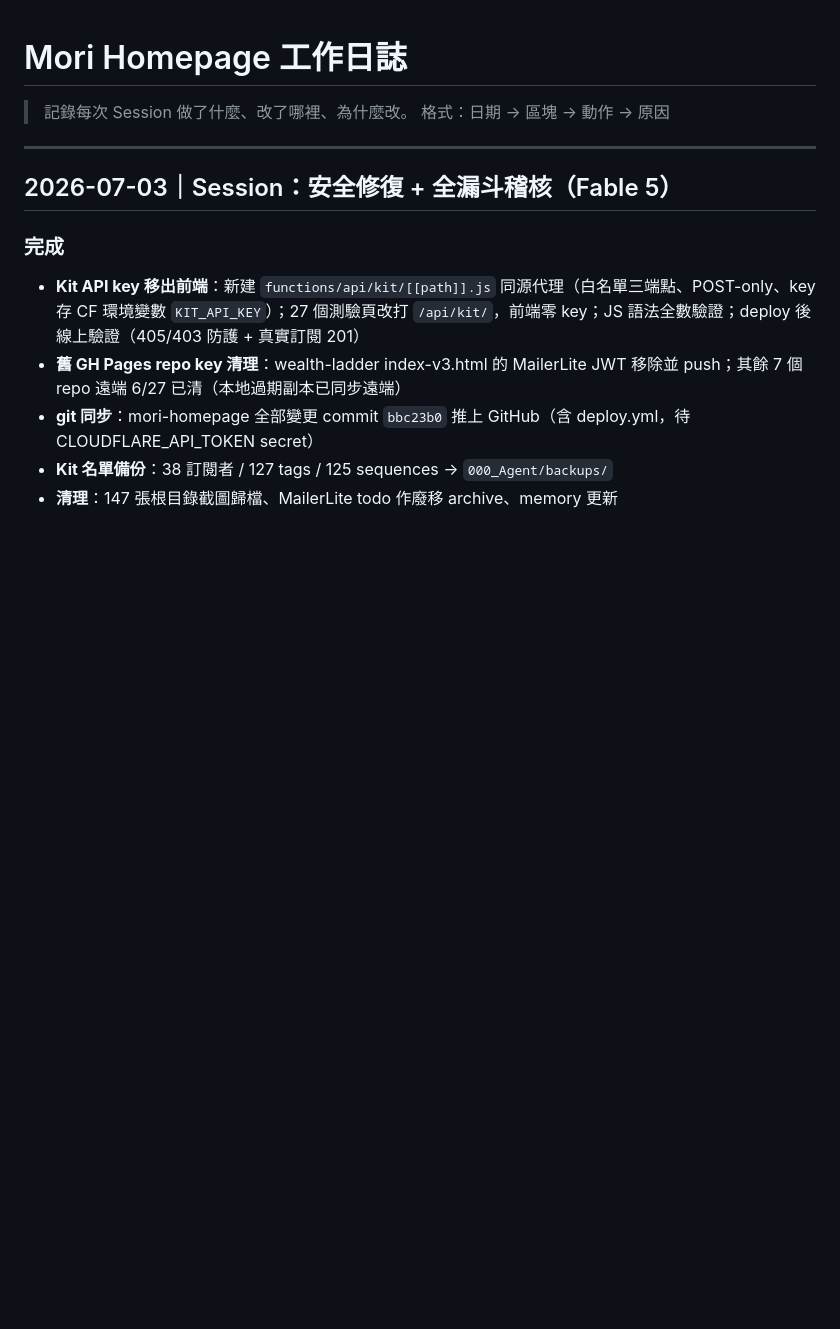
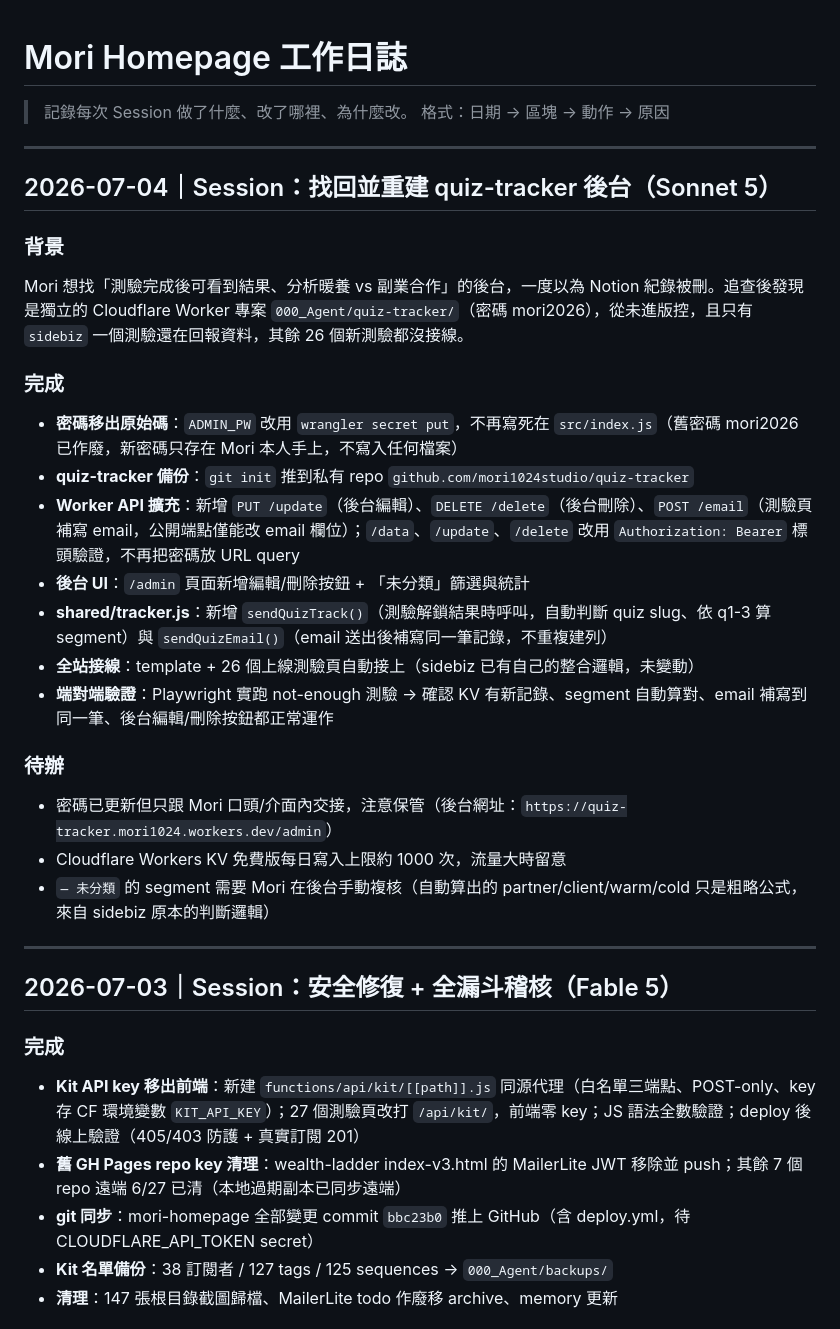
Before and after one commit to mori1024studio/mori-homepage, a Markdown page: WORK_LOG.md, the part around the change. GitHub-like rendering; blank space fills up the shorter version.

Commit message:
docs: 2026-07-04 session log — 找回並重建 quiz-tracker 後台
Co-Authored-By: Claude Sonnet 5 <noreply@anthropic.com>

```diff
--- a/WORK_LOG.md
+++ b/WORK_LOG.md
@@ -2,6 +2,27 @@
 
 > 記錄每次 Session 做了什麼、改了哪裡、為什麼改。
 > 格式：日期 → 區塊 → 動作 → 原因
+
+---
+
+## 2026-07-04｜Session：找回並重建 quiz-tracker 後台（Sonnet 5）
+
+### 背景
+Mori 想找「測驗完成後可看到結果、分析暖養 vs 副業合作」的後台，一度以為 Notion 紀錄被刪。追查後發現是獨立的 Cloudflare Worker 專案 `000_Agent/quiz-tracker/`（密碼 mori2026），從未進版控，且只有 `sidebiz` 一個測驗還在回報資料，其餘 26 個新測驗都沒接線。
+
+### 完成
+- **密碼移出原始碼**：`ADMIN_PW` 改用 `wrangler secret put`，不再寫死在 `src/index.js`（舊密碼 mori2026 已作廢，新密碼只存在 Mori 本人手上，不寫入任何檔案）
+- **quiz-tracker 備份**：`git init` 推到私有 repo `github.com/mori1024studio/quiz-tracker`
+- **Worker API 擴充**：新增 `PUT /update`（後台編輯）、`DELETE /delete`（後台刪除）、`POST /email`（測驗頁補寫 email，公開端點僅能改 email 欄位）；`/data`、`/update`、`/delete` 改用 `Authorization: Bearer` 標頭驗證，不再把密碼放 URL query
+- **後台 UI**：`/admin` 頁面新增編輯/刪除按鈕 + 「未分類」篩選與統計
+- **shared/tracker.js**：新增 `sendQuizTrack()`（測驗解鎖結果時呼叫，自動判斷 quiz slug、依 q1-3 算 segment）與 `sendQuizEmail()`（email 送出後補寫同一筆記錄，不重複建列）
+- **全站接線**：template + 26 個上線測驗頁自動接上（sidebiz 已有自己的整合邏輯，未變動）
+- **端對端驗證**：Playwright 實跑 not-enough 測驗 → 確認 KV 有新記錄、segment 自動算對、email 補寫到同一筆、後台編輯/刪除按鈕都正常運作
+
+### 待辦
+- 密碼已更新但只跟 Mori 口頭/介面內交接，注意保管（後台網址：`https://quiz-tracker.mori1024.workers.dev/admin`）
+- Cloudflare Workers KV 免費版每日寫入上限約 1000 次，流量大時留意
+- `— 未分類` 的 segment 需要 Mori 在後台手動複核（自動算出的 partner/client/warm/cold 只是粗略公式，來自 sidebiz 原本的判斷邏輯）
 
 ---
 
```
